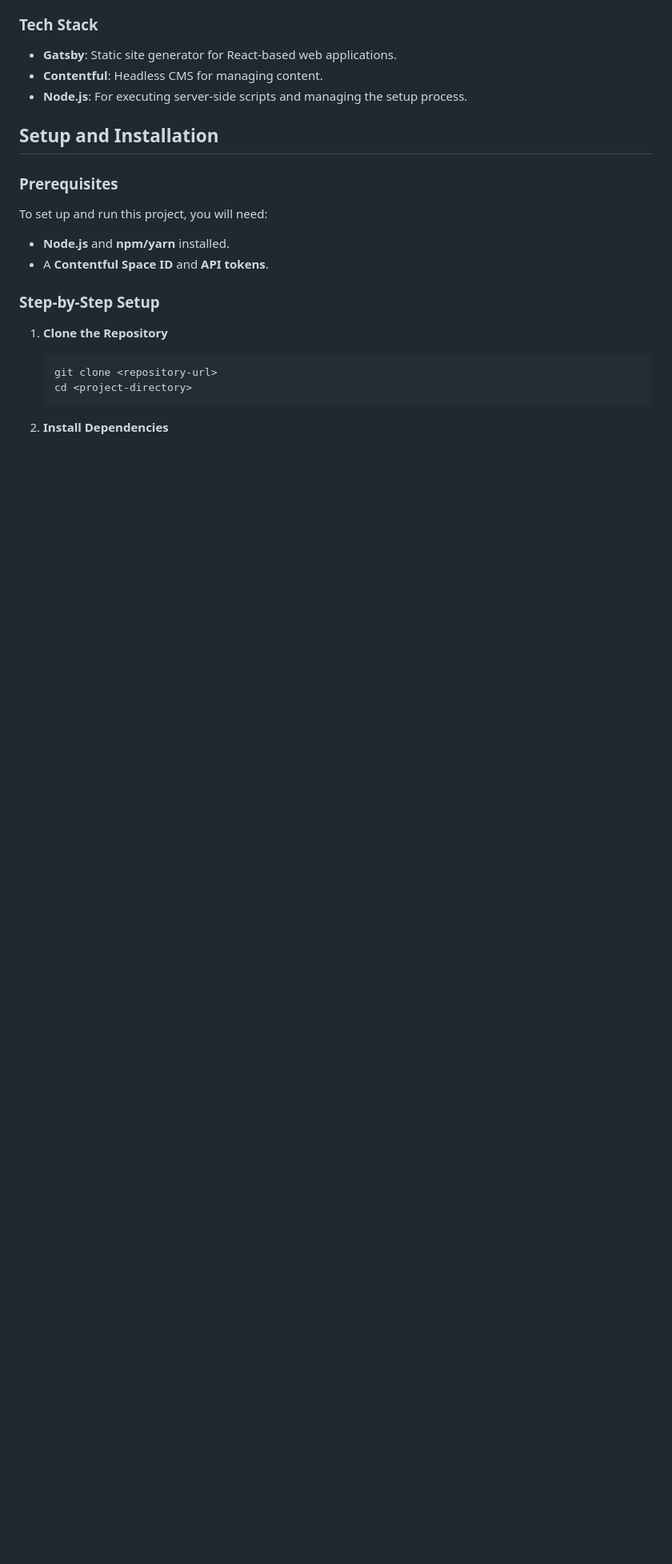
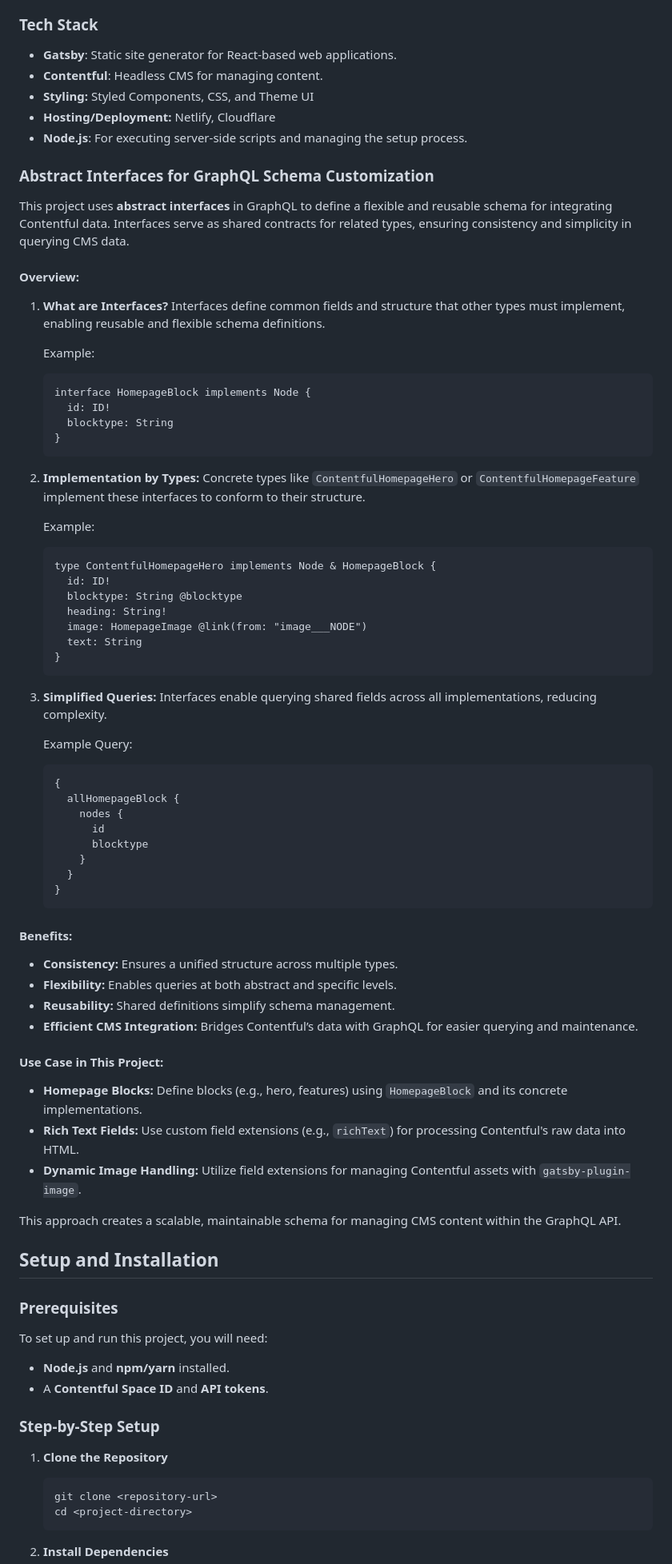
Before and after one commit to gah-code/gilbertoharosite, a Markdown page: README.md, the part around the change printed below. Shown: that part at 80% size. Drawn GitHub-style; blank space fills up the shorter version.

Commit message:
seo updates and content update

````diff
--- a/README.md
+++ b/README.md
@@ -17,7 +15,73 @@ This project is a Gatsby site that integrates Contentful as its content manageme
 
 - **Gatsby**: Static site generator for React-based web applications.
 - **Contentful**: Headless CMS for managing content.
+- **Styling:** Styled Components, CSS, and Theme UI
+- **Hosting/Deployment:** Netlify, Cloudflare
 - **Node.js**: For executing server-side scripts and managing the setup process.
+
+### Abstract Interfaces for GraphQL Schema Customization
+
+This project uses **abstract interfaces** in GraphQL to define a flexible and reusable schema for integrating Contentful data. Interfaces serve as shared contracts for related types, ensuring consistency and simplicity in querying CMS data.
+
+#### **Overview:**
+
+1. **What are Interfaces?**
+   Interfaces define common fields and structure that other types must implement, enabling reusable and flexible schema definitions.
+
+   Example:
+
+   ```graphql
+   interface HomepageBlock implements Node {
+     id: ID!
+     blocktype: String
+   }
+   ```
+
+2. **Implementation by Types:**
+   Concrete types like `ContentfulHomepageHero` or `ContentfulHomepageFeature` implement these interfaces to conform to their structure.
+
+   Example:
+
+   ```graphql
+   type ContentfulHomepageHero implements Node & HomepageBlock {
+     id: ID!
+     blocktype: String @blocktype
+     heading: String!
+     image: HomepageImage @link(from: "image___NODE")
+     text: String
+   }
+   ```
+
+3. **Simplified Queries:**
+   Interfaces enable querying shared fields across all implementations, reducing complexity.
+
+   Example Query:
+
+   ```graphql
+   {
+     allHomepageBlock {
+       nodes {
+         id
+         blocktype
+       }
+     }
+   }
+   ```
+
+#### **Benefits:**
+
+- **Consistency:** Ensures a unified structure across multiple types.
+- **Flexibility:** Enables queries at both abstract and specific levels.
+- **Reusability:** Shared definitions simplify schema management.
+- **Efficient CMS Integration:** Bridges Contentful’s data with GraphQL for easier querying and maintenance.
+
+#### **Use Case in This Project:**
+
+- **Homepage Blocks:** Define blocks (e.g., hero, features) using `HomepageBlock` and its concrete implementations.
+- **Rich Text Fields:** Use custom field extensions (e.g., `richText`) for processing Contentful's raw data into HTML.
+- **Dynamic Image Handling:** Utilize field extensions for managing Contentful assets with `gatsby-plugin-image`.
+
+This approach creates a scalable, maintainable schema for managing CMS content within the GraphQL API.
 
 ## Setup and Installation
 
````
Also changed, not shown: other parts of README.md (+3 -5 lines), docs/12-12-24.md (added, +212 -0 lines), docs/images/light-house.png (added), 8 other files.
